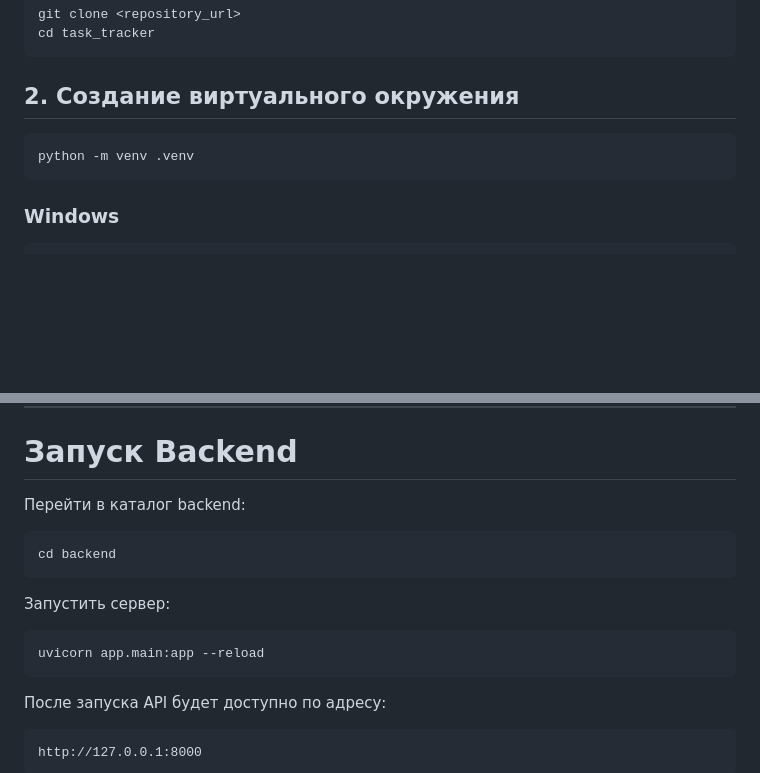
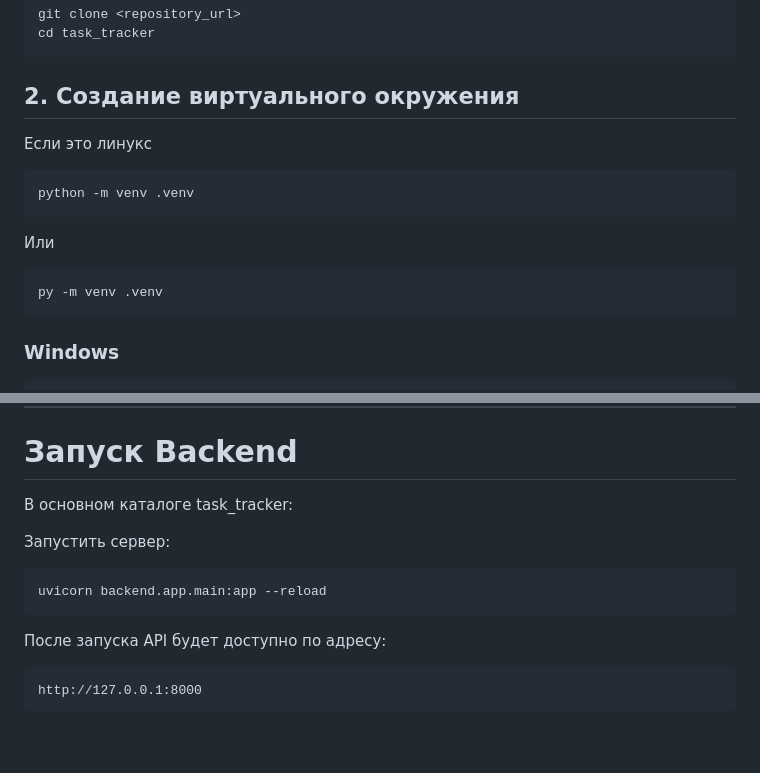
Before and after one commit to wendamys/task_tracker, a Markdown page: README.md, 2 parts joined by grey strips. Drawn GitHub-style; blank space fills up the shorter version.

````diff
--- a/README.md
+++ b/README.md
@@ -284,8 +284,14 @@ cd task_tracker
 
 ## 2. Создание виртуального окружения
 
+Если это линукс
 ```bash
 python -m venv .venv
+```
+Или
+
+```bash
+py -m venv .venv
 ```
 
 ### Windows
@@ -335,16 +341,12 @@ john@yandex.ru
 
 # Запуск Backend
 
-Перейти в каталог backend:
-
-```bash
-cd backend
-```
+В основном каталоге task_tracker:
 
 Запустить сервер:
 
 ```bash
-uvicorn app.main:app --reload
+uvicorn backend.app.main:app --reload
 ```
 
 После запуска API будет доступно по адресу:
````
